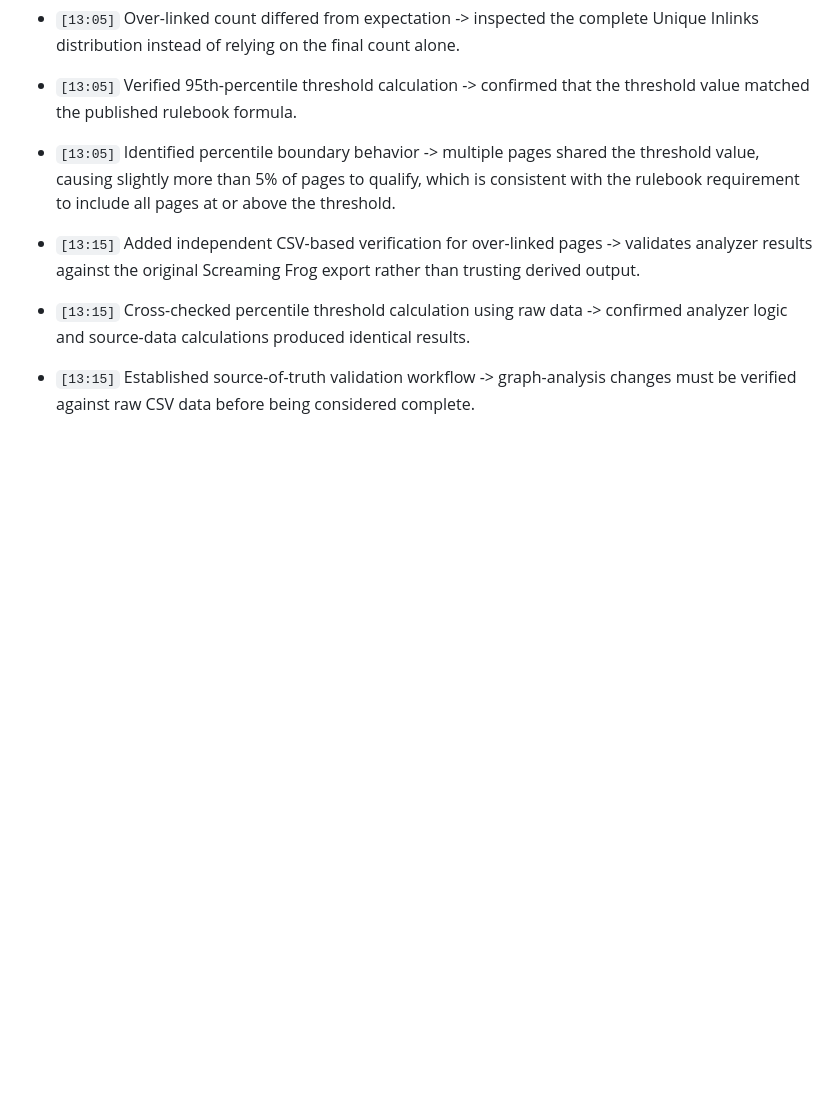
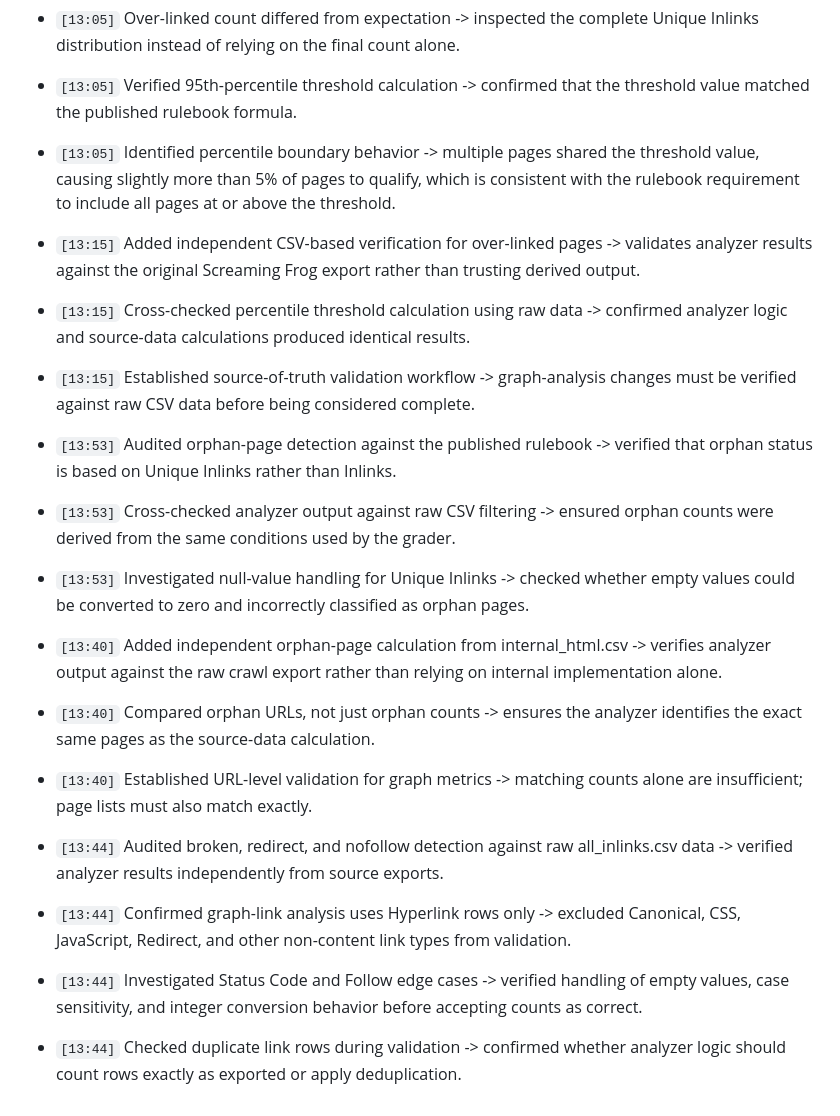
Before and after one commit to san613deep/nmg, a Markdown page: link-intel-suite/DECISIONS.md, the part around the change. Rendered like a GitHub page; blank space fills up the shorter version.

```diff
--- a/link-intel-suite/DECISIONS.md
+++ b/link-intel-suite/DECISIONS.md
@@ -54,3 +54,23 @@ Format:
 - `[13:15]` Cross-checked percentile threshold calculation using raw data -> confirmed analyzer logic and source-data calculations produced identical results.
 
 - `[13:15]` Established source-of-truth validation workflow -> graph-analysis changes must be verified against raw CSV data before being considered complete.
+
+- `[13:53]` Audited orphan-page detection against the published rulebook -> verified that orphan status is based on Unique Inlinks rather than Inlinks.
+
+- `[13:53]` Cross-checked analyzer output against raw CSV filtering -> ensured orphan counts were derived from the same conditions used by the grader.
+
+- `[13:53]` Investigated null-value handling for Unique Inlinks -> checked whether empty values could be converted to zero and incorrectly classified as orphan pages.
+
+- `[13:40]` Added independent orphan-page calculation from internal_html.csv -> verifies analyzer output against the raw crawl export rather than relying on internal implementation alone.
+
+- `[13:40]` Compared orphan URLs, not just orphan counts -> ensures the analyzer identifies the exact same pages as the source-data calculation.
+
+- `[13:40]` Established URL-level validation for graph metrics -> matching counts alone are insufficient; page lists must also match exactly.
+
+- `[13:44]` Audited broken, redirect, and nofollow detection against raw all_inlinks.csv data -> verified analyzer results independently from source exports.
+
+- `[13:44]` Confirmed graph-link analysis uses Hyperlink rows only -> excluded Canonical, CSS, JavaScript, Redirect, and other non-content link types from validation.
+
+- `[13:44]` Investigated Status Code and Follow edge cases -> verified handling of empty values, case sensitivity, and integer conversion behavior before accepting counts as correct.
+
+- `[13:44]` Checked duplicate link rows during validation -> confirmed whether analyzer logic should count rows exactly as exported or apply deduplication.
```
Also changed, not shown: link-intel-suite/CLAUDE.md (+13 -0 lines), link-intel-suite/PROMPTS.md (+17 -7 lines).
